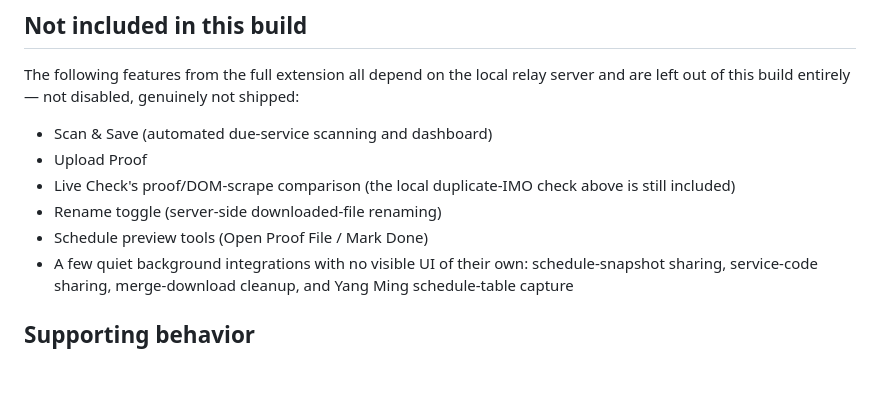
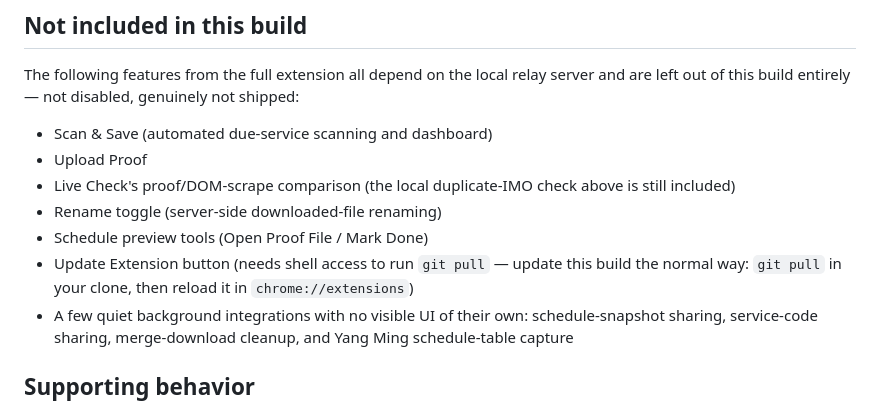
Before and after one commit to Te1k41/data-entry-helper, a Markdown page: docs/community-features-template.md, the part around the change. Drawn GitHub-style; blank space fills up the shorter version.

Commit message:
Docs: note Update Extension isn't shipped to community (needs relay's shell access)
Co-Authored-By: Claude Sonnet 5 <noreply@anthropic.com>
Claude-Session: https://claude.ai/code/session_0124u6uq4usZnr1HQKXzLYyM

```diff
--- a/docs/community-features-template.md
+++ b/docs/community-features-template.md
@@ -70,6 +70,7 @@ The following features from the full extension all depend on the local relay ser
 - Live Check's proof/DOM-scrape comparison (the local duplicate-IMO check above is still included)
 - Rename toggle (server-side downloaded-file renaming)
 - Schedule preview tools (Open Proof File / Mark Done)
+- Update Extension button (needs shell access to run `git pull` — update this build the normal way: `git pull` in your clone, then reload it in `chrome://extensions`)
 - A few quiet background integrations with no visible UI of their own: schedule-snapshot sharing, service-code sharing, merge-download cleanup, and Yang Ming schedule-table capture
 
 ## Supporting behavior
```
